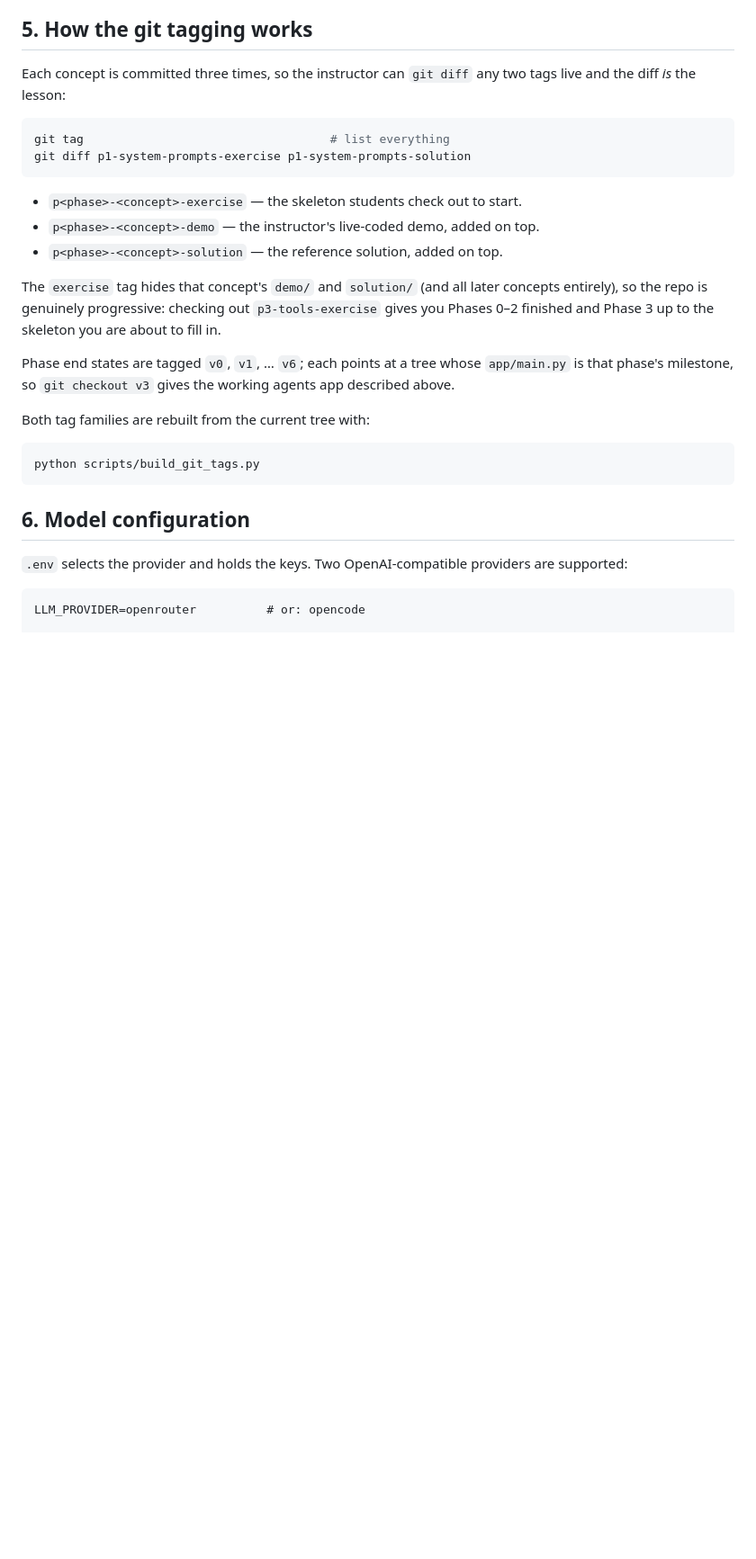
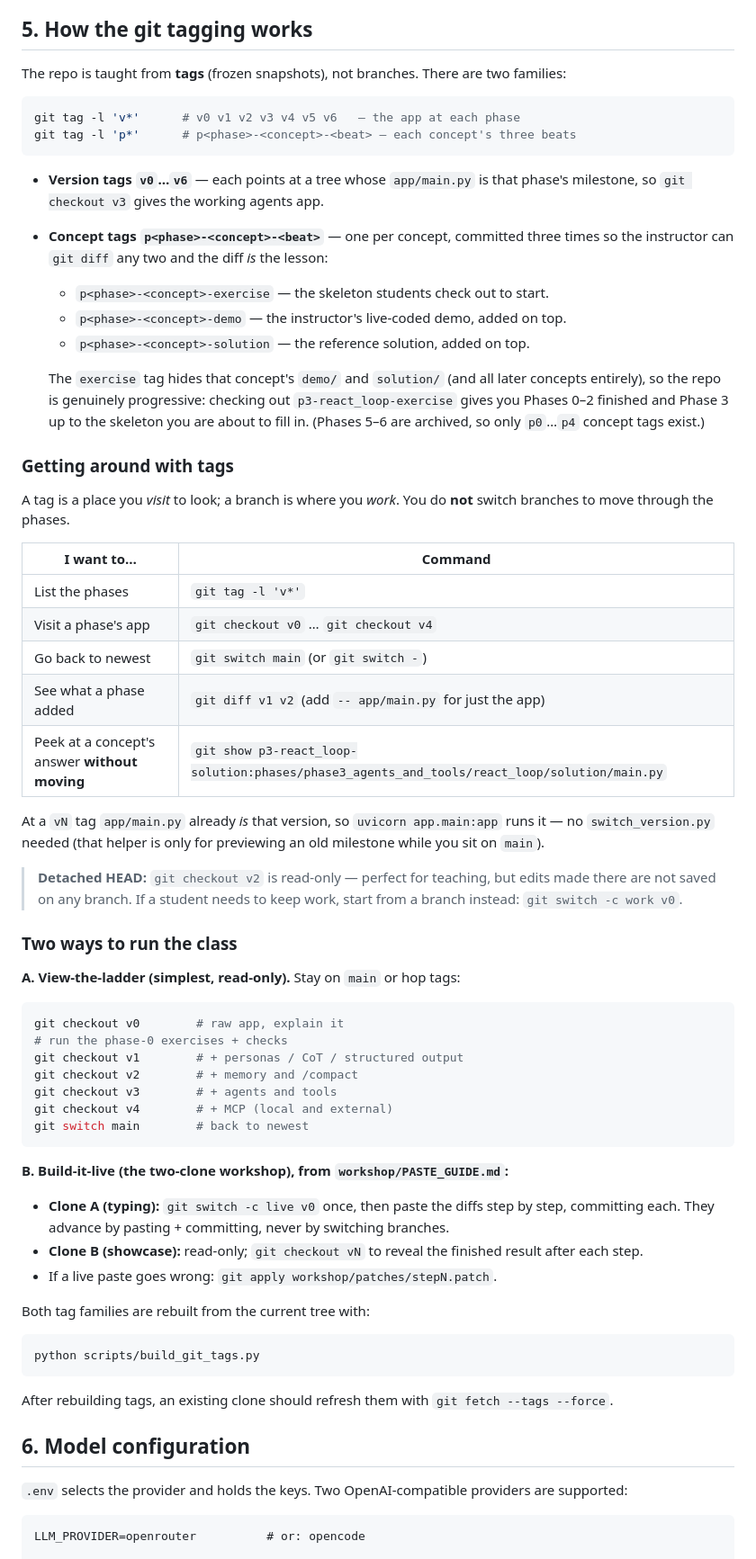
Before and after one commit to santosh-sankranthi/study-buddy, a Markdown page: README.md, the part around one of its changes. Shown at 90% size. GitHub-like rendering; blank space fills up the shorter version.

Commit message:
docs: rewrite README for the current state
- Setup covers both providers (OpenRouter / OpenCode), not just OpenRouter.
- New 'Getting around with tags' section: view vs build, detached-HEAD note,
  the two-clone workflow, and a command cheat-sheet.
- Document /compact, the notes tools, and the external MCP in the feature list.
- Endpoint table gains /session/{id}/compact, /mcp/external and
  /mcp/external/call; /eval marked archived.
- Repo tree reflects notes_store.py, mcp_client.py and archive/.

````diff
--- a/README.md
+++ b/README.md
@@ -127,32 +137,80 @@ that makes a live LLM call, so it is fast, free and safe to run repeatedly.
 
 ## 5. How the git tagging works
 
-Each concept is committed three times, so the instructor can `git diff` any two
-tags live and the diff *is* the lesson:
+The repo is taught from **tags** (frozen snapshots), not branches. There are two
+families:
 
 ```bash
-git tag                                   # list everything
-git diff p1-system-prompts-exercise p1-system-prompts-solution
+git tag -l 'v*'      # v0 v1 v2 v3 v4 v5 v6   — the app at each phase
+git tag -l 'p*'      # p<phase>-<concept>-<beat> — each concept's three beats
 ```
 
-- `p<phase>-<concept>-exercise` — the skeleton students check out to start.
-- `p<phase>-<concept>-demo`     — the instructor's live-coded demo, added on top.
-- `p<phase>-<concept>-solution` — the reference solution, added on top.
+- **Version tags `v0`…`v6`** — each points at a tree whose `app/main.py` is that
+  phase's milestone, so `git checkout v3` gives the working agents app.
+- **Concept tags `p<phase>-<concept>-<beat>`** — one per concept, committed three
+  times so the instructor can `git diff` any two and the diff *is* the lesson:
+  - `p<phase>-<concept>-exercise` — the skeleton students check out to start.
+  - `p<phase>-<concept>-demo`     — the instructor's live-coded demo, added on top.
+  - `p<phase>-<concept>-solution` — the reference solution, added on top.
 
-The `exercise` tag hides that concept's `demo/` and `solution/` (and all later
-concepts entirely), so the repo is genuinely progressive: checking out
-`p3-tools-exercise` gives you Phases 0–2 finished and Phase 3 up to the
-skeleton you are about to fill in.
+  The `exercise` tag hides that concept's `demo/` and `solution/` (and all later
+  concepts entirely), so the repo is genuinely progressive: checking out
+  `p3-react_loop-exercise` gives you Phases 0–2 finished and Phase 3 up to the
+  skeleton you are about to fill in. (Phases 5–6 are archived, so only `p0`…`p4`
+  concept tags exist.)
 
-Phase end states are tagged `v0`, `v1`, … `v6`; each points at a tree whose
-`app/main.py` is that phase's milestone, so `git checkout v3` gives the working
-agents app described above.
+### Getting around with tags
+
+A tag is a place you *visit* to look; a branch is where you *work*. You do **not**
+switch branches to move through the phases.
+
+| I want to… | Command |
+|---|---|
+| List the phases | `git tag -l 'v*'` |
+| Visit a phase's app | `git checkout v0` … `git checkout v4` |
+| Go back to newest | `git switch main` (or `git switch -`) |
+| See what a phase added | `git diff v1 v2` (add `-- app/main.py` for just the app) |
+| Peek at a concept's answer **without moving** | `git show p3-react_loop-solution:phases/phase3_agents_and_tools/react_loop/solution/main.py` |
+
+At a `vN` tag `app/main.py` already *is* that version, so `uvicorn app.main:app`
+runs it — no `switch_version.py` needed (that helper is only for previewing an
+old milestone while you sit on `main`).
+
+> **Detached HEAD:** `git checkout v2` is read-only — perfect for teaching, but
+> edits made there are not saved on any branch. If a student needs to keep work,
+> start from a branch instead: `git switch -c work v0`.
+
+### Two ways to run the class
+
+**A. View-the-ladder (simplest, read-only).** Stay on `main` or hop tags:
+
+```bash
+git checkout v0        # raw app, explain it
+# run the phase-0 exercises + checks
+git checkout v1        # + personas / CoT / structured output
+git checkout v2        # + memory and /compact
+git checkout v3        # + agents and tools
+git checkout v4        # + MCP (local and external)
+git switch main        # back to newest
+```
+
+**B. Build-it-live (the two-clone workshop), from `workshop/PASTE_GUIDE.md`:**
+
+- **Clone A (typing):** `git switch -c live v0` once, then paste the diffs step by
+  step, committing each. They advance by pasting + committing, never by switching
+  branches.
+- **Clone B (showcase):** read-only; `git checkout vN` to reveal the finished
+  result after each step.
+- If a live paste goes wrong: `git apply workshop/patches/stepN.patch`.
 
 Both tag families are rebuilt from the current tree with:
 
 ```bash
 python scripts/build_git_tags.py
 ```
+
+After rebuilding tags, an existing clone should refresh them with
+`git fetch --tags --force`.
 
 ## 6. Model configuration
 
````
Also changed, not shown: other parts of README.md (+26 -8 lines).
